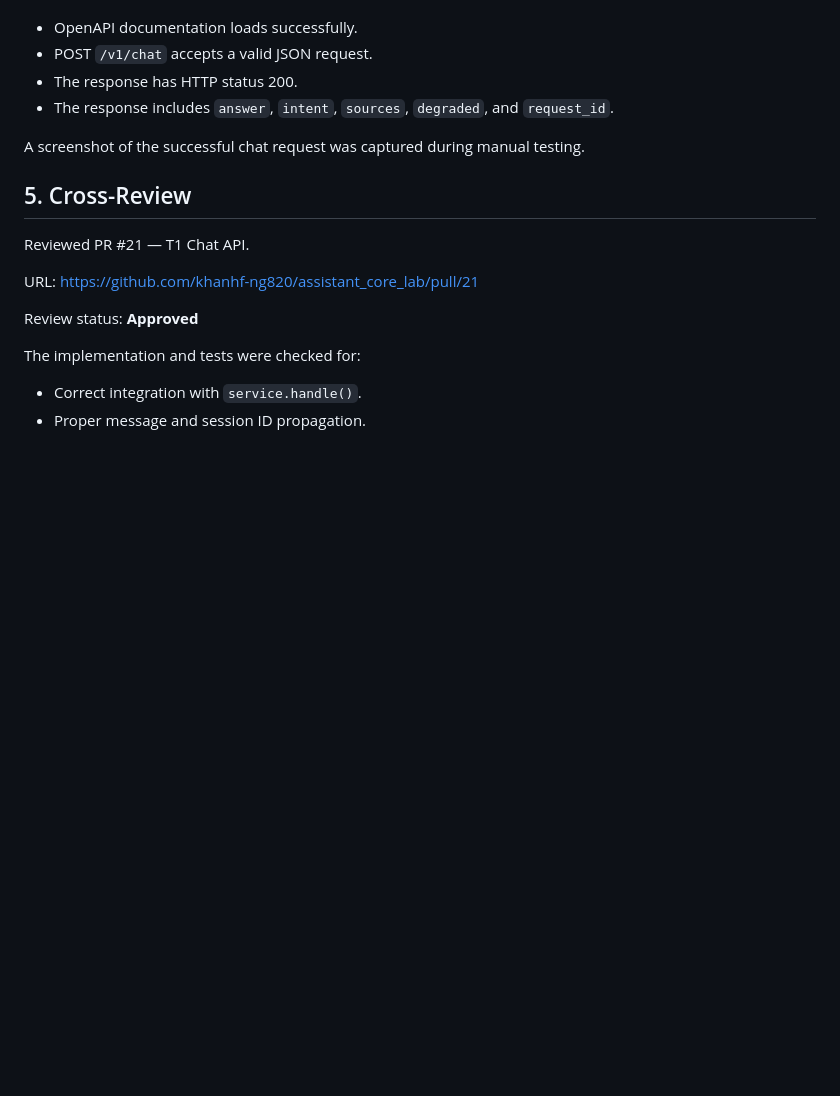
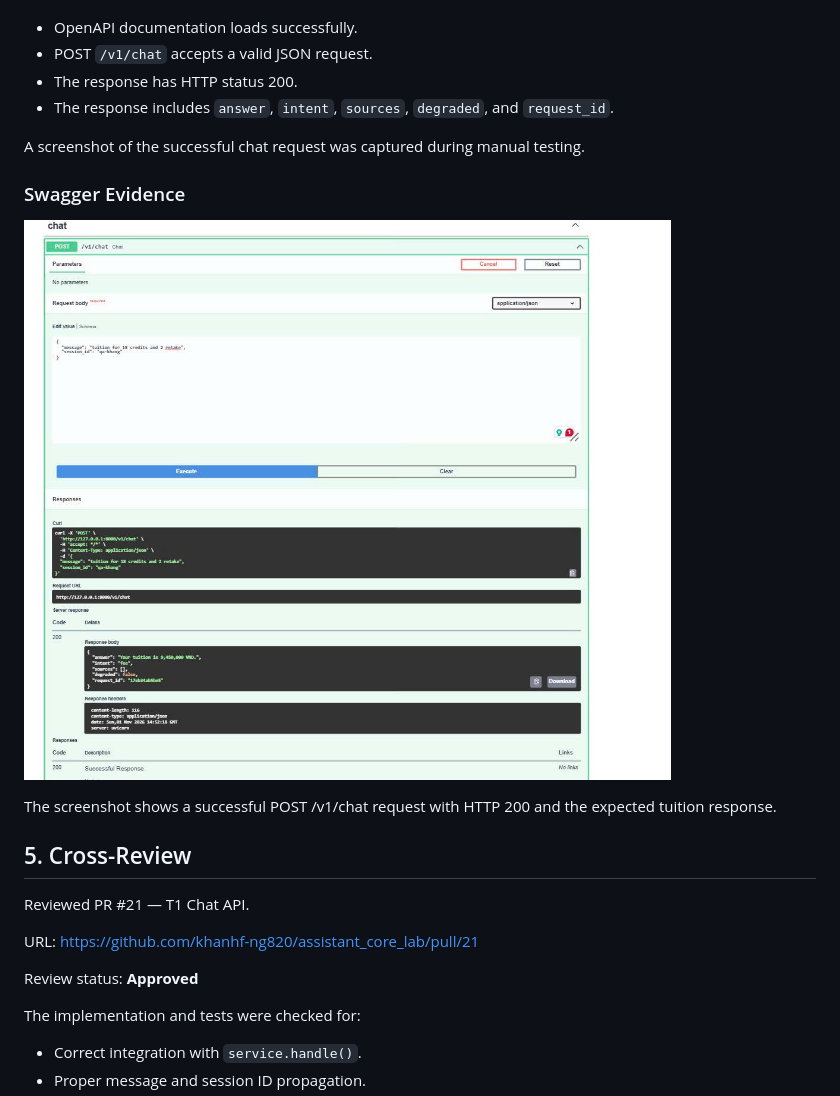
Before and after one commit to khanhf-ng820/assistant_core_lab, a Markdown page: docs/lab4/qa_report.md, the part around the change. Drawn GitHub-style; pictures changed too: docs/lab4/screenshots/swagger_chat_200.jpg (added); blank space fills up the shorter version.

Commit message:
docs(lab04): add Swagger QA evidence

```diff
--- a/docs/lab4/qa_report.md
+++ b/docs/lab4/qa_report.md
@@ -168,6 +168,12 @@ Verified:
 
 A screenshot of the successful chat request was captured during manual testing.
 
+### Swagger Evidence
+
+![Successful POST /v1/chat - HTTP 200](screenshots/swagger_chat_200.jpg)
+
+The screenshot shows a successful POST /v1/chat request with HTTP 200 and the expected tuition response.
+
 ## 5. Cross-Review
 
 Reviewed PR #21 — T1 Chat API.
```
